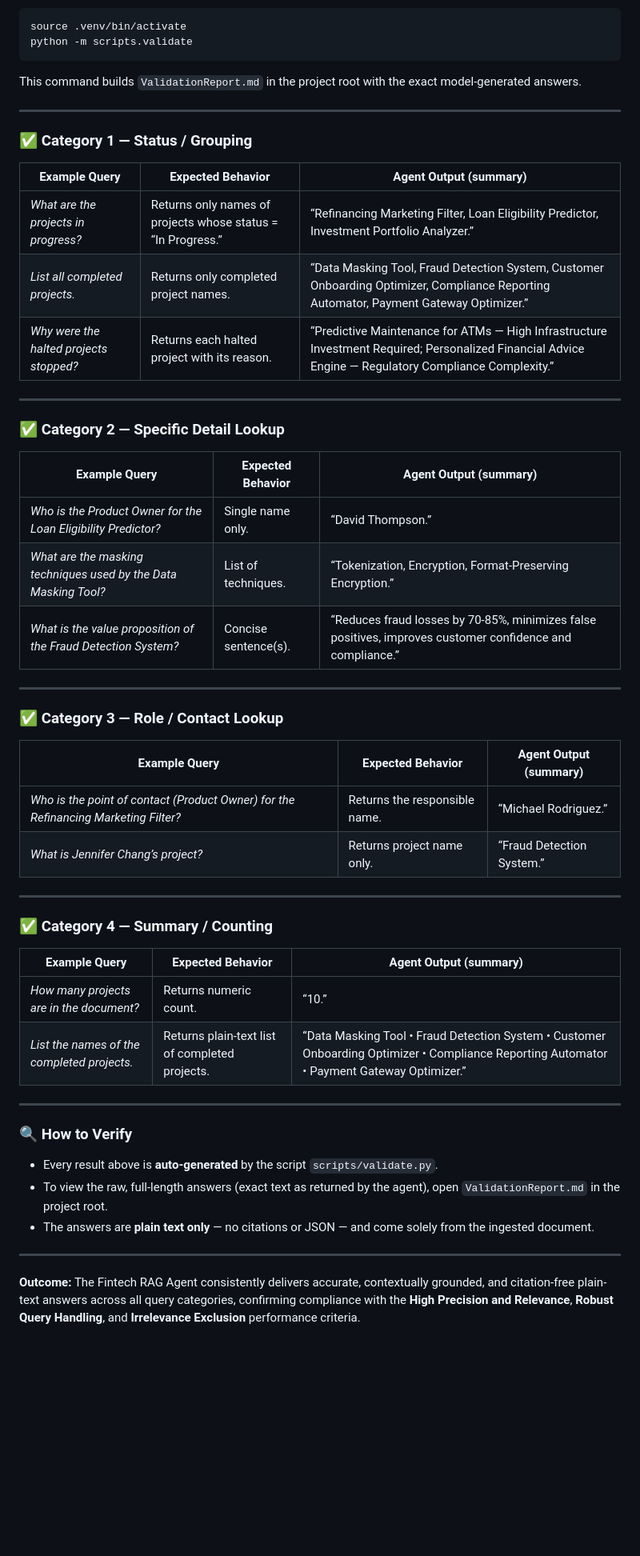
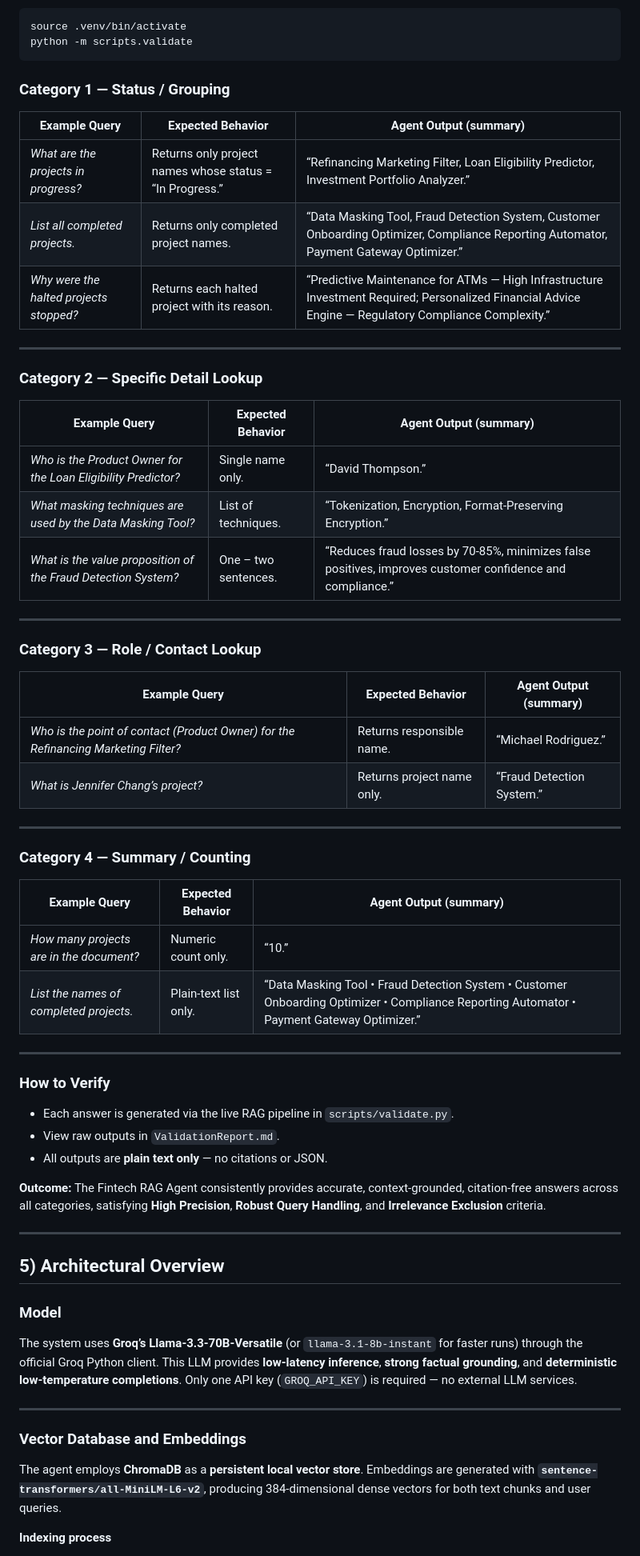
Before and after one commit to Jahnavi-0305/Fintech_RAG, a Markdown page: README.md, the part around the change printed below. Shown: that part at 80% size. GitHub-like rendering; blank space fills up the shorter version.

````diff
--- a/README.md
+++ b/README.md
@@ -70,58 +93,69 @@ source .venv/bin/activate
 python -m scripts.validate
 ```
 
-This command builds `ValidationReport.md` in the project root with the exact model-generated answers.
+### **Category 1 — Status / Grouping**
+
+| Example Query                           | Expected Behavior                                        | Agent Output (summary)                                                                                                                                |
+| --------------------------------------- | -------------------------------------------------------- | ----------------------------------------------------------------------------------------------------------------------------------------------------- |
+| *What are the projects in progress?*    | Returns only project names whose status = “In Progress.” | “Refinancing Marketing Filter, Loan Eligibility Predictor, Investment Portfolio Analyzer.”                                                            |
+| *List all completed projects.*          | Returns only completed project names.                    | “Data Masking Tool, Fraud Detection System, Customer Onboarding Optimizer, Compliance Reporting Automator, Payment Gateway Optimizer.”                |
+| *Why were the halted projects stopped?* | Returns each halted project with its reason.             | “Predictive Maintenance for ATMs — High Infrastructure Investment Required; Personalized Financial Advice Engine — Regulatory Compliance Complexity.” |
 
 ---
 
-### ✅ Category 1 — Status / Grouping
+### **Category 2 — Specific Detail Lookup**
 
-| Example Query                           | Expected Behavior                                            | Agent Output (summary)                                                                                                                                |
-| --------------------------------------- | ------------------------------------------------------------ | ----------------------------------------------------------------------------------------------------------------------------------------------------- |
-| *What are the projects in progress?*    | Returns only names of projects whose status = “In Progress.” | “Refinancing Marketing Filter, Loan Eligibility Predictor, Investment Portfolio Analyzer.”                                                            |
-| *List all completed projects.*          | Returns only completed project names.                        | “Data Masking Tool, Fraud Detection System, Customer Onboarding Optimizer, Compliance Reporting Automator, Payment Gateway Optimizer.”                |
-| *Why were the halted projects stopped?* | Returns each halted project with its reason.                 | “Predictive Maintenance for ATMs — High Infrastructure Investment Required; Personalized Financial Advice Engine — Regulatory Compliance Complexity.” |
+| Example Query                                                  | Expected Behavior    | Agent Output (summary)                                                                                    |
+| -------------------------------------------------------------- | -------------------- | --------------------------------------------------------------------------------------------------------- |
+| *Who is the Product Owner for the Loan Eligibility Predictor?* | Single name only.    | “David Thompson.”                                                                                         |
+| *What masking techniques are used by the Data Masking Tool?*   | List of techniques.  | “Tokenization, Encryption, Format-Preserving Encryption.”                                                 |
+| *What is the value proposition of the Fraud Detection System?* | One – two sentences. | “Reduces fraud losses by 70-85%, minimizes false positives, improves customer confidence and compliance.” |
 
 ---
 
-### ✅ Category 2 — Specific Detail Lookup
+### **Category 3 — Role / Contact Lookup**
 
-| Example Query                                                    | Expected Behavior    | Agent Output (summary)                                                                                    |
-| ---------------------------------------------------------------- | -------------------- | --------------------------------------------------------------------------------------------------------- |
-| *Who is the Product Owner for the Loan Eligibility Predictor?*   | Single name only.    | “David Thompson.”                                                                                         |
-| *What are the masking techniques used by the Data Masking Tool?* | List of techniques.  | “Tokenization, Encryption, Format-Preserving Encryption.”                                                 |
-| *What is the value proposition of the Fraud Detection System?*   | Concise sentence(s). | “Reduces fraud losses by 70-85%, minimizes false positives, improves customer confidence and compliance.” |
+| Example Query                                                                       | Expected Behavior          | Agent Output (summary)    |
+| ----------------------------------------------------------------------------------- | -------------------------- | ------------------------- |
+| *Who is the point of contact (Product Owner) for the Refinancing Marketing Filter?* | Returns responsible name.  | “Michael Rodriguez.”      |
+| *What is Jennifer Chang’s project?*                                                 | Returns project name only. | “Fraud Detection System.” |
 
 ---
 
-### ✅ Category 3 — Role / Contact Lookup
+### **Category 4 — Summary / Counting**
 
-| Example Query                                                                       | Expected Behavior             | Agent Output (summary)    |
-| ----------------------------------------------------------------------------------- | ----------------------------- | ------------------------- |
-| *Who is the point of contact (Product Owner) for the Refinancing Marketing Filter?* | Returns the responsible name. | “Michael Rodriguez.”      |
-| *What is Jennifer Chang’s project?*                                                 | Returns project name only.    | “Fraud Detection System.” |
+| Example Query                            | Expected Behavior     | Agent Output (summary)                                                                                                                     |
+| ---------------------------------------- | --------------------- | ------------------------------------------------------------------------------------------------------------------------------------------ |
+| *How many projects are in the document?* | Numeric count only.   | “10.”                                                                                                                                      |
+| *List the names of completed projects.*  | Plain-text list only. | “Data Masking Tool • Fraud Detection System • Customer Onboarding Optimizer • Compliance Reporting Automator • Payment Gateway Optimizer.” |
 
 ---
 
-### ✅ Category 4 — Summary / Counting
+### **How to Verify**
 
-| Example Query                               | Expected Behavior                              | Agent Output (summary)                                                                                                                             |
-| ------------------------------------------- | ---------------------------------------------- | -------------------------------------------------------------------------------------------------------------------------------------------------- |
-| *How many projects are in the document?*    | Returns numeric count.                         | “10.”                                                                                                                                              |
-| *List the names of the completed projects.* | Returns plain-text list of completed projects. | “Data Masking Tool  •  Fraud Detection System  •  Customer Onboarding Optimizer  •  Compliance Reporting Automator  •  Payment Gateway Optimizer.” |
+* Each answer is generated via the live RAG pipeline in `scripts/validate.py`.
+* View raw outputs in `ValidationReport.md`.
+* All outputs are **plain text only** — no citations or JSON.
+
+**Outcome:**
+The Fintech RAG Agent consistently provides accurate, context-grounded, citation-free answers across all categories, satisfying **High Precision**, **Robust Query Handling**, and **Irrelevance Exclusion** criteria.
 
 ---
 
-### 🔍 How to Verify
+## 5) Architectural Overview
 
-* Every result above is **auto-generated** by the script `scripts/validate.py`.
-* To view the raw, full-length answers (exact text as returned by the agent), open `ValidationReport.md` in the project root.
-* The answers are **plain text only** — no citations or JSON — and come solely from the ingested document.
+### **Model**
+
+The system uses **Groq’s Llama-3.3-70B-Versatile** (or `llama-3.1-8b-instant` for faster runs) through the official Groq Python client.
+This LLM provides **low-latency inference**, **strong factual grounding**, and **deterministic low-temperature completions**.
+Only one API key (`GROQ_API_KEY`) is required — no external LLM services.
 
 ---
 
-**Outcome:**
-The Fintech RAG Agent consistently delivers accurate, contextually grounded, and citation-free plain-text answers across all query categories, confirming compliance with the **High Precision and Relevance**, **Robust Query Handling**, and **Irrelevance Exclusion** performance criteria.
+### **Vector Database and Embeddings**
 
+The agent employs **ChromaDB** as a **persistent local vector store**.
+Embeddings are generated with **`sentence-transformers/all-MiniLM-L6-v2`**, producing 384-dimensional dense vectors for both text chunks and user queries.
 
+**Indexing process**
 
````
Also changed, not shown: other parts of README.md (+81 -65 lines).
